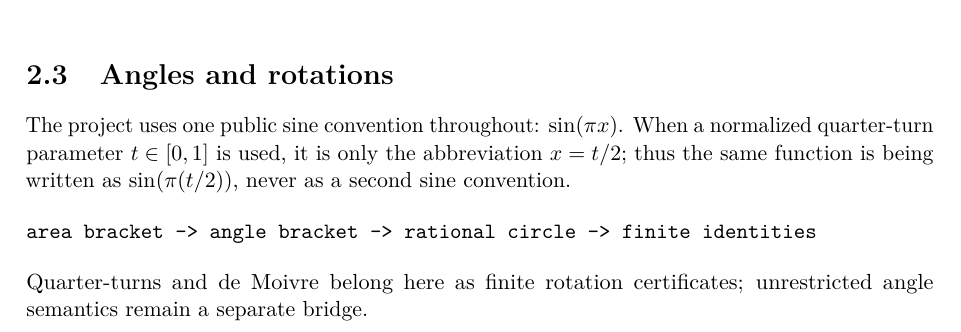
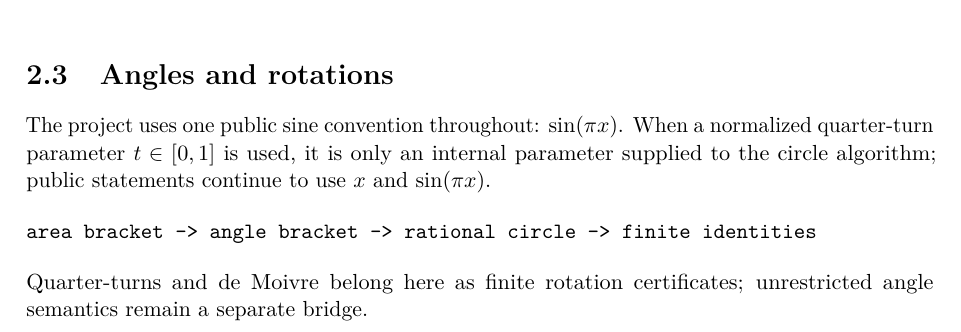
Before and after one commit to liuyao12/computable-analysis, a LaTeX document (blueprint/src/web.tex, which reads blueprint/src/02-rational-circle-trigonometry.tex): part of page 30 of 39, cut so that both start at the same text. Compiled offline with pdfLaTeX.

```diff
--- a/blueprint/src/02-rational-circle-trigonometry.tex
+++ b/blueprint/src/02-rational-circle-trigonometry.tex
@@ -40,8 +40,8 @@
 
 The project uses one public sine convention throughout: \(\sin(\pi x)\).
 When a normalized quarter-turn parameter \(t\in[0,1]\) is used, it is only
-the abbreviation \(x=t/2\); thus the same function is being written as
-\(\sin(\pi(t/2))\), never as a second sine convention.
+an internal parameter supplied to the circle algorithm; public statements
+continue to use \(x\) and \(\sin(\pi x)\).
 
 \begin{verbatim}
 area bracket -> angle bracket -> rational circle -> finite identities
```
Also changed, not shown: 1 other file.
